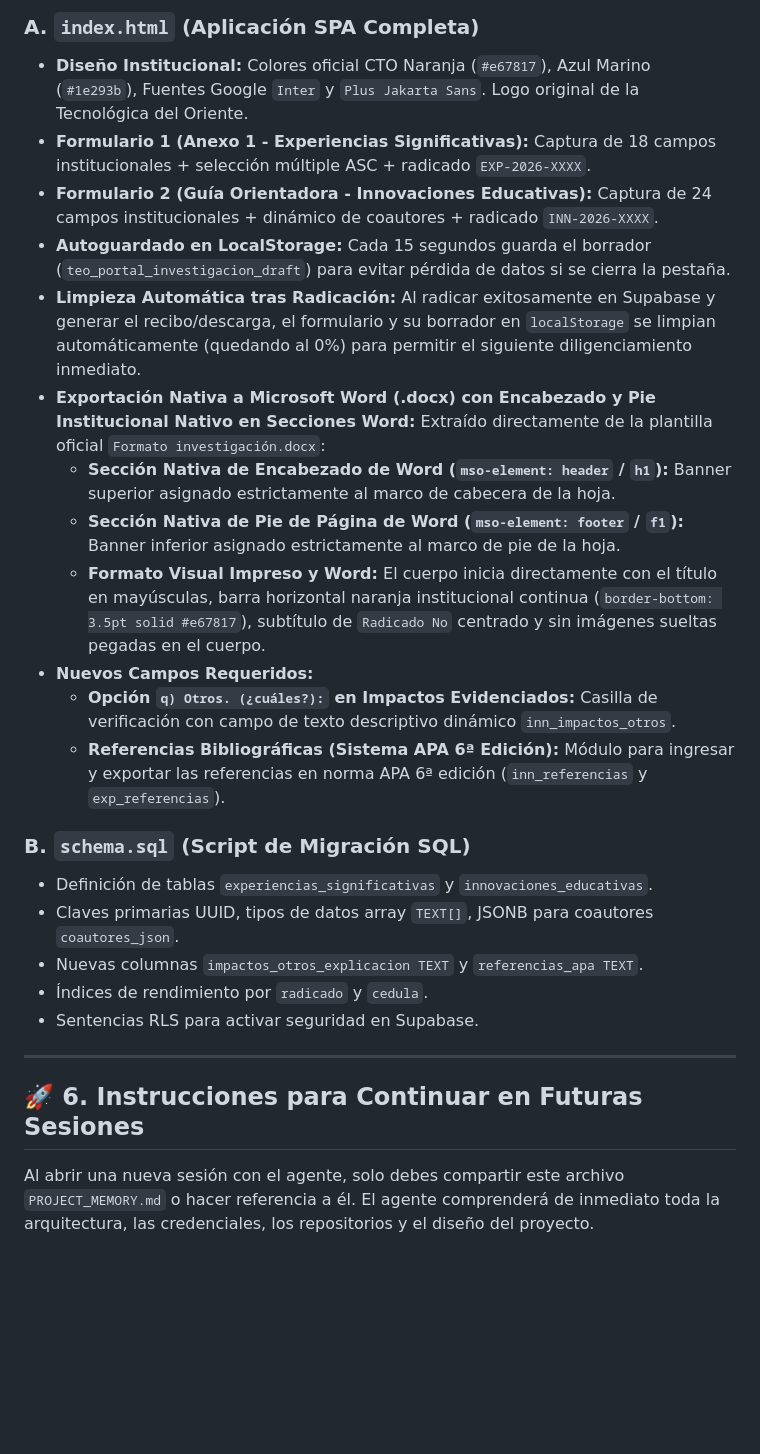
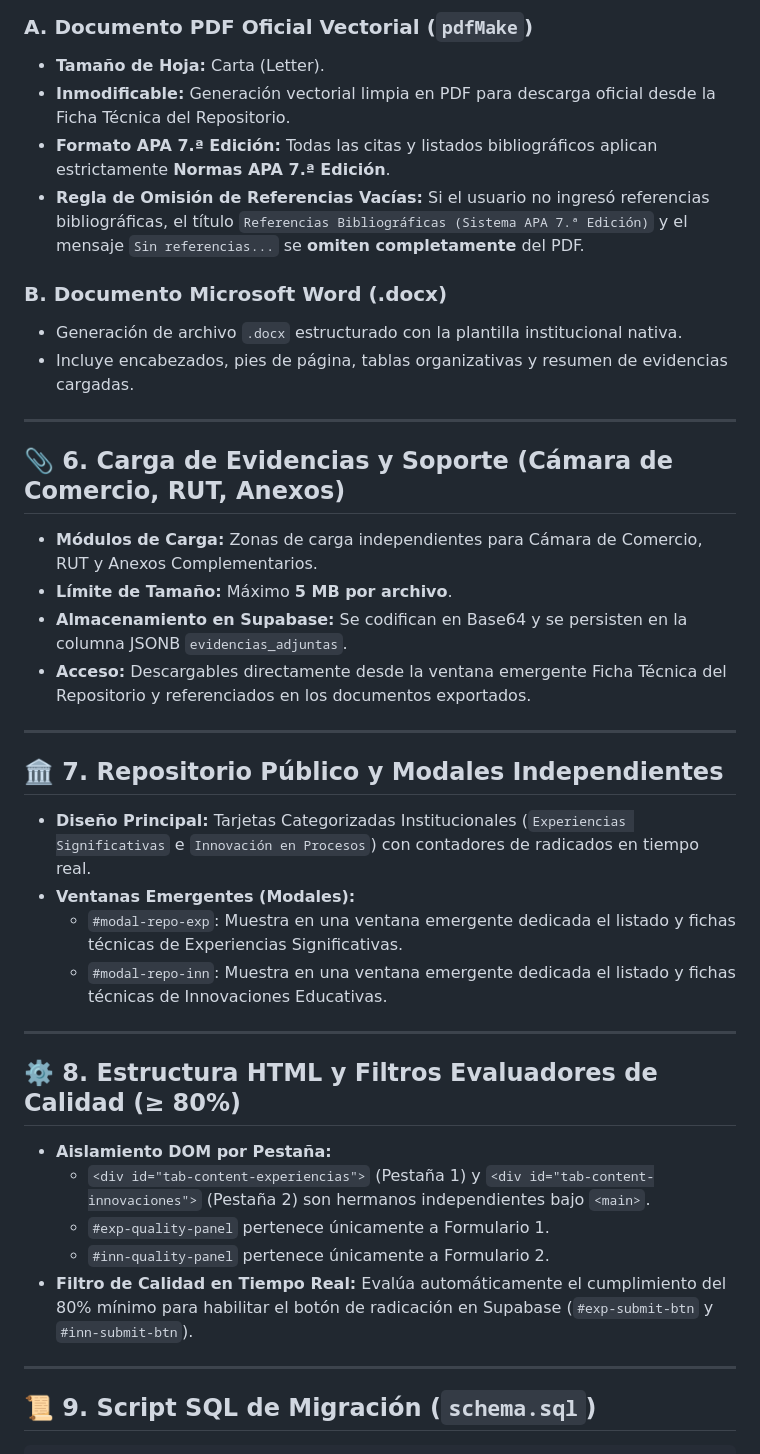
Before and after one commit to pedronoriega-eng/portal-investigaciones-cto, a Markdown page: PROJECT_MEMORY.md, the part around one of its changes. Drawn GitHub-style; blank space fills up the shorter version.

```diff
--- a/PROJECT_MEMORY.md
+++ b/PROJECT_MEMORY.md
@@ -72,27 +64,43 @@ Para garantizar trazabilidad 100% homogénea sin errores tipográficos, los form
 
-### A. `index.html` (Aplicación SPA Completa)
-- **Diseño Institucional:** Colores oficial CTO Naranja (`#e67817`), Azul Marino (`#1e293b`), Fuentes Google `Inter` y `Plus Jakarta Sans`. Logo original de la Tecnológica del Oriente.
-- **Formulario 1 (Anexo 1 - Experiencias Significativas):** Captura de 18 campos institucionales + selección múltiple ASC + radicado `EXP-2026-XXXX`.
-- **Formulario 2 (Guía Orientadora - Innovaciones Educativas):** Captura de 24 campos institucionales + dinámico de coautores + radicado `INN-2026-XXXX`.
-- **Autoguardado en LocalStorage:** Cada 15 segundos guarda el borrador (`teo_portal_investigacion_draft`) para evitar pérdida de datos si se cierra la pestaña.
-- **Limpieza Automática tras Radicación:** Al radicar exitosamente en Supabase y generar el recibo/descarga, el formulario y su borrador en `localStorage` se limpian automáticamente (quedando al 0%) para permitir el siguiente diligenciamiento inmediato.
-- **Exportación Nativa a Microsoft Word (.docx) con Encabezado y Pie Institucional Nativo en Secciones Word:** Extraído directamente de la plantilla oficial `Formato investigación.docx`:
-  - **Sección Nativa de Encabezado de Word (`mso-element: header` / `h1`):** Banner superior asignado estrictamente al marco de cabecera de la hoja.
-  - **Sección Nativa de Pie de Página de Word (`mso-element: footer` / `f1`):** Banner inferior asignado estrictamente al marco de pie de la hoja.
-  - **Formato Visual Impreso y Word:** El cuerpo inicia directamente con el título en mayúsculas, barra horizontal naranja institucional continua (`border-bottom: 3.5pt solid #e67817`), subtítulo de `Radicado No` centrado y sin imágenes sueltas pegadas en el cuerpo.
-- **Nuevos Campos Requeridos:**
-  - **Opción `q) Otros. (¿cuáles?):` en Impactos Evidenciados:** Casilla de verificación con campo de texto descriptivo dinámico `inn_impactos_otros`.
-  - **Referencias Bibliográficas (Sistema APA 6ª Edición):** Módulo para ingresar y exportar las referencias en norma APA 6ª edición (`inn_referencias` y `exp_referencias`).
+### A. Documento PDF Oficial Vectorial (`pdfMake`)
+- **Tamaño de Hoja:** Carta (Letter).
+- **Inmodificable:** Generación vectorial limpia en PDF para descarga oficial desde la Ficha Técnica del Repositorio.
+- **Formato APA 7.ª Edición:** Todas las citas y listados bibliográficos aplican estrictamente **Normas APA 7.ª Edición**.
+- **Regla de Omisión de Referencias Vacías:** Si el usuario no ingresó referencias bibliográficas, el título `Referencias Bibliográficas (Sistema APA 7.ª Edición)` y el mensaje `Sin referencias...` se **omiten completamente** del PDF.
 
-### B. `schema.sql` (Script de Migración SQL)
-- Definición de tablas `experiencias_significativas` y `innovaciones_educativas`.
-- Claves primarias UUID, tipos de datos array `TEXT[]`, JSONB para coautores `coautores_json`.
-- Nuevas columnas `impactos_otros_explicacion TEXT` y `referencias_apa TEXT`.
-- Índices de rendimiento por `radicado` y `cedula`.
-- Sentencias RLS para activar seguridad en Supabase.
+### B. Documento Microsoft Word (.docx)
+- Generación de archivo `.docx` estructurado con la plantilla institucional nativa.
+- Incluye encabezados, pies de página, tablas organizativas y resumen de evidencias cargadas.
 
 ---
 
-## 🚀 6. Instrucciones para Continuar en Futuras Sesiones
+## 📎 6. Carga de Evidencias y Soporte (Cámara de Comercio, RUT, Anexos)
 
-Al abrir una nueva sesión con el agente, solo debes compartir este archivo `PROJECT_MEMORY.md` o hacer referencia a él. El agente comprenderá de inmediato toda la arquitectura, las credenciales, los repositorios y el diseño del proyecto.
+- **Módulos de Carga:** Zonas de carga independientes para Cámara de Comercio, RUT y Anexos Complementarios.
+- **Límite de Tamaño:** Máximo **5 MB por archivo**.
+- **Almacenamiento en Supabase:** Se codifican en Base64 y se persisten en la columna JSONB `evidencias_adjuntas`.
+- **Acceso:** Descargables directamente desde la ventana emergente Ficha Técnica del Repositorio y referenciados en los documentos exportados.
+
+---
+
+## 🏛️ 7. Repositorio Público y Modales Independientes
+
+- **Diseño Principal:** Tarjetas Categorizadas Institucionales (`Experiencias Significativas` e `Innovación en Procesos`) con contadores de radicados en tiempo real.
+- **Ventanas Emergentes (Modales):**
+  - `#modal-repo-exp`: Muestra en una ventana emergente dedicada el listado y fichas técnicas de Experiencias Significativas.
+  - `#modal-repo-inn`: Muestra en una ventana emergente dedicada el listado y fichas técnicas de Innovaciones Educativas.
+
+---
+
+## ⚙️ 8. Estructura HTML y Filtros Evaluadores de Calidad (≥ 80%)
+
+- **Aislamiento DOM por Pestaña:**
+  - `<div id="tab-content-experiencias">` (Pestaña 1) y `<div id="tab-content-innovaciones">` (Pestaña 2) son hermanos independientes bajo `<main>`.
+  - `#exp-quality-panel` pertenece únicamente a Formulario 1.
+  - `#inn-quality-panel` pertenece únicamente a Formulario 2.
+- **Filtro de Calidad en Tiempo Real:** Evalúa automáticamente el cumplimiento del 80% mínimo para habilitar el botón de radicación en Supabase (`#exp-submit-btn` y `#inn-submit-btn`).
+
+---
+
+## 📜 9. Script SQL de Migración (`schema.sql`)
+
```
Also changed, not shown: other parts of PROJECT_MEMORY.md (+92 -33 lines).
